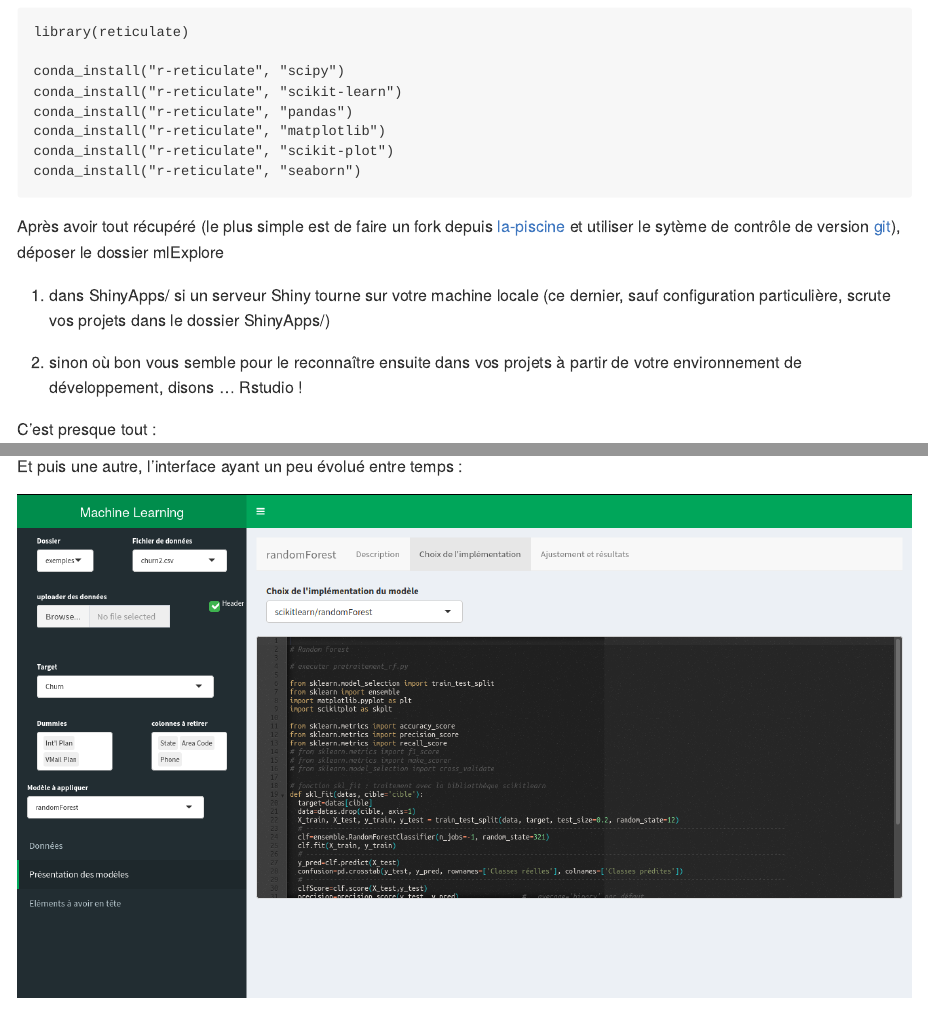
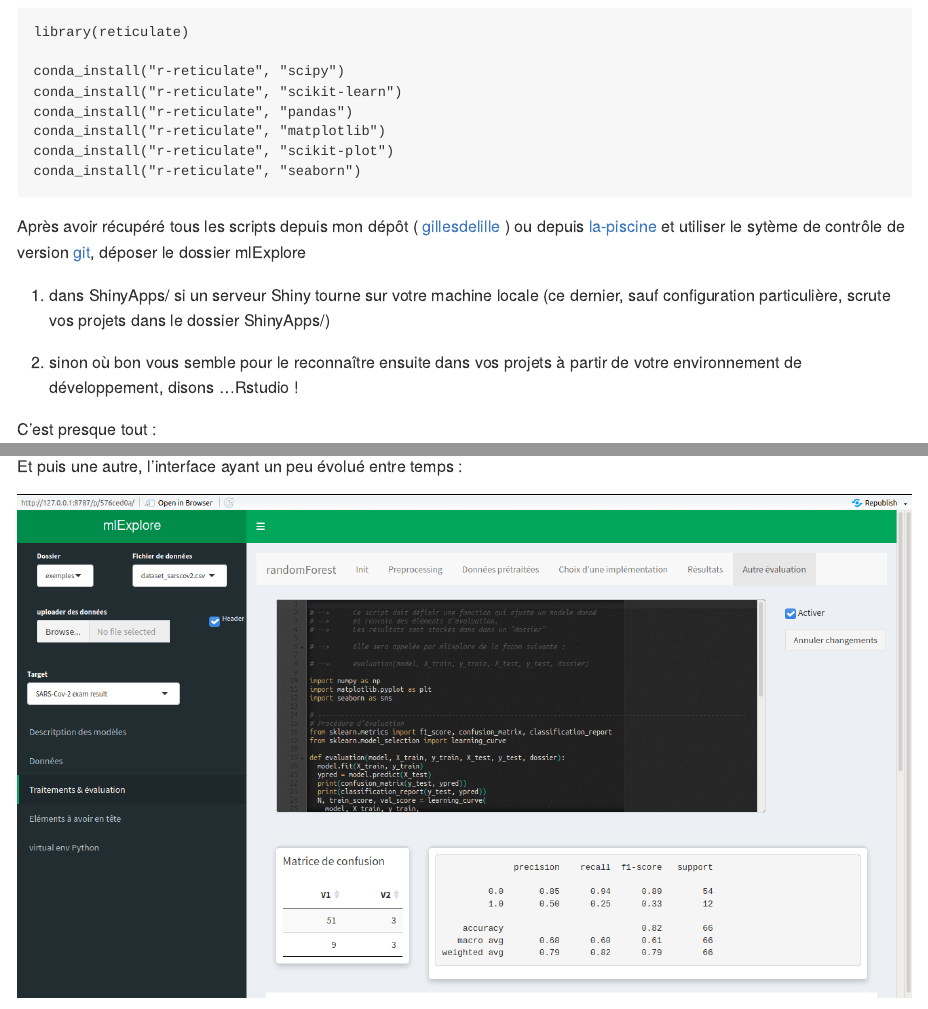
Before and after one commit to GillesDeLille/mlExplore, an R Markdown document (README.RMD): the page in a window 1100 px wide, from 5720 px down, and a second part further down, joined at a grey line. The pictures show the output file README.md that the author committed with the source, drawn offline in the style of GitHub.

Commit message:
consignes install nouvel aperçu

````diff
--- a/README.RMD
+++ b/README.RMD
@@ -261,11 +261,11 @@ conda_install("r-reticulate", "seaborn")
 ```
 
 
-Après avoir tout récupéré (le plus simple est de faire un fork depuis [la-piscine](https://github.com/spyrales/la-piscine/) et utiliser le sytème de contrôle de version [git]( https://spyrales.netlify.app/blog/20200329-memogit/)), déposer le dossier mlExplore
+Après avoir récupéré tous les scripts depuis mon dépôt ( [gillesdelille](https://github.com/GillesDeLille/mlExplore) ) ou depuis [la-piscine](https://github.com/spyrales/la-piscine/) et utiliser le sytème de contrôle de version [git]( https://spyrales.netlify.app/blog/20200329-memogit/), déposer le dossier mlExplore
 
 1) dans ShinyApps/ si un serveur Shiny tourne sur votre machine locale (ce dernier, sauf configuration particulière, scrute vos projets dans le dossier ShinyApps/)
 
-2) sinon où bon vous semble pour le reconnaître ensuite dans vos projets à partir de votre environnement de développement, disons ... Rstudio !
+2) sinon où bon vous semble pour le reconnaître ensuite dans vos projets à partir de votre environnement de développement, disons ...Rstudio !
 
 C'est presque tout :
 
@@ -316,4 +316,4 @@ Plus vendeur, une image :
 Et puis une autre, l'interface ayant un peu évolué entre temps :
 
 
-![Le code python est affiché dans l'appli](mlExplore2.png)
+![Le code python est affiché dans l'appli](mlExplore3.png)
````
Also changed, not shown: README.md, mlExplore3.png (added).
